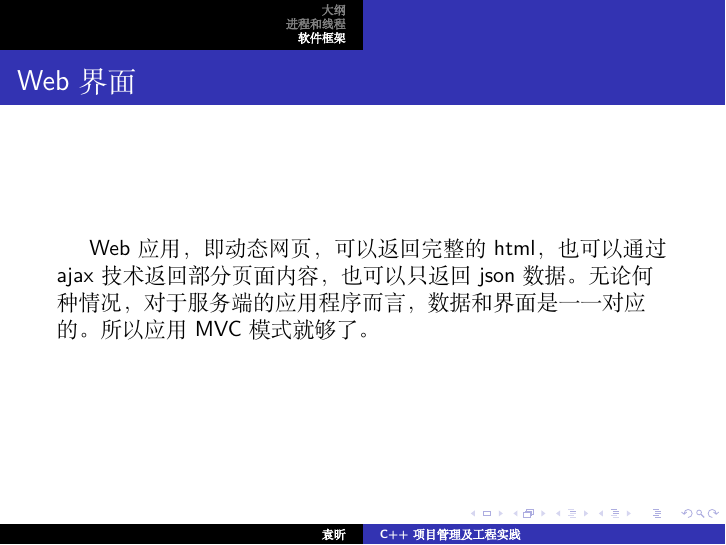
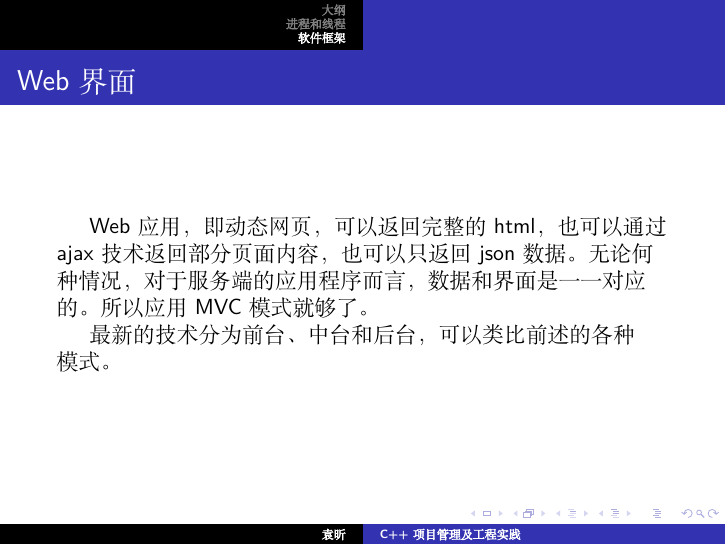
Before and after one commit to Zhejiang-University-GKC/SJDXQcourseware, LaTeX slides (slides/2/2.tex, which reads slides/2/topics/framework.tex): page 184 of 206. Compiled offline with XeLaTeX; a missing font is replaced by an installed copy or a similar font; a LaTeX package or settings file that is missing is left out.

Commit message:
Update framework.tex

```diff
--- a/slides/2/topics/framework.tex
+++ b/slides/2/topics/framework.tex
@@ -343,6 +343,8 @@ ViewModel中的属性命令也可以绑定到不同的View。
 Web应用，即动态网页，可以返回完整的html，也可以通过ajax技术返回部分页面内容，
 也可以只返回json数据。无论何种情况，对于服务端的应用程序而言，
 数据和界面是一一对应的。所以应用MVC模式就够了。
+
+最新的技术分为前台、中台和后台，可以类比前述的各种模式。
 }
 
 \frame{\frametitle{Web应用}
```
